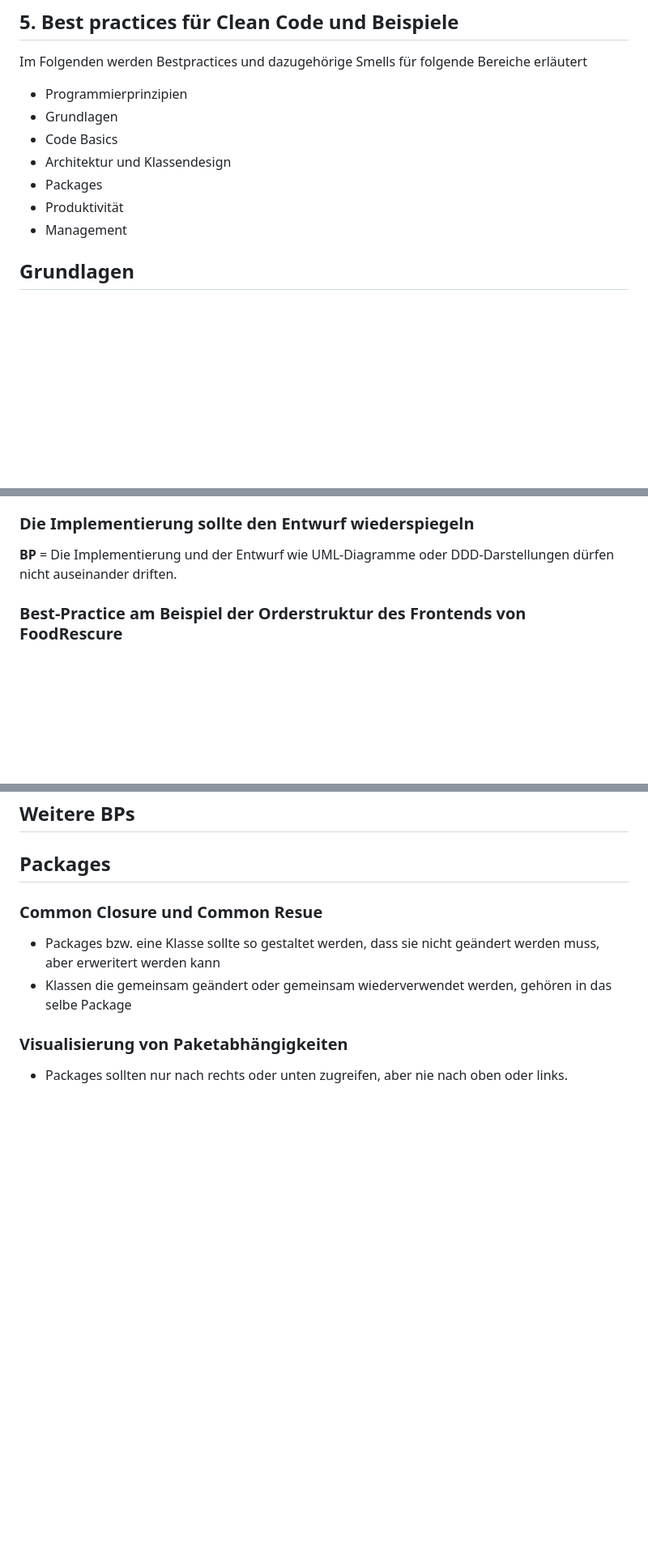
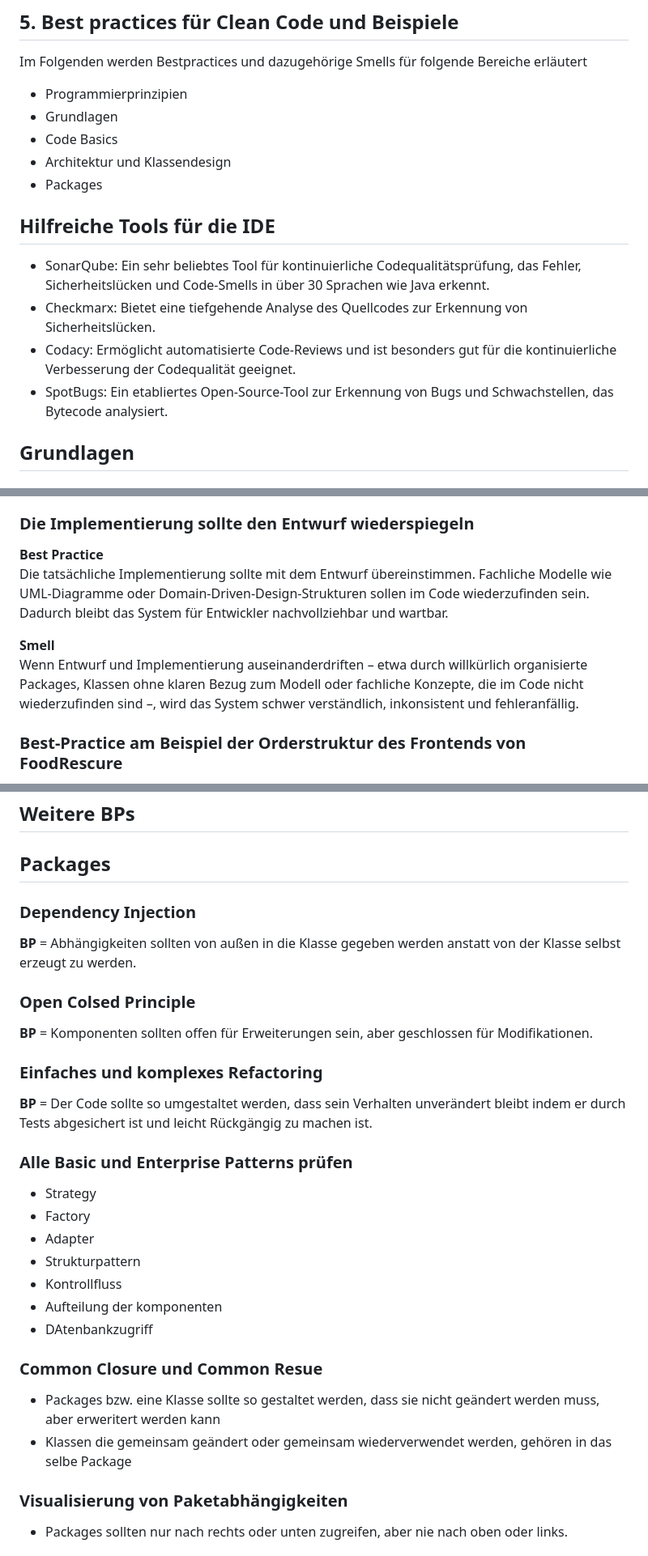
Before and after one commit to futurefounder/moderne-softwareentwicklung-mim-20-w25-team-3-foodrescue, a Markdown page: Kurzvortrag/CLEANCODE.md, 3 parts joined by grey strips. Shown at 81% size. GitHub-like rendering; blank space fills up the shorter version.

```diff
--- a/Kurzvortrag/CLEANCODE.md
+++ b/Kurzvortrag/CLEANCODE.md
@@ -126,8 +126,13 @@ Im Folgenden werden Bestpractices und dazugehörige Smells für folgende Bereich
 - Code Basics
 - Architektur und Klassendesign
 - Packages
-- Produktivität
-- Management
+
+## Hilfreiche Tools für die IDE
+
+- SonarQube: Ein sehr beliebtes Tool für kontinuierliche Codequalitätsprüfung, das Fehler, Sicherheitslücken und Code-Smells in über 30 Sprachen wie Java erkennt.
+- Checkmarx: Bietet eine tiefgehende Analyse des Quellcodes zur Erkennung von Sicherheitslücken.
+- Codacy: Ermöglicht automatisierte Code-Reviews und ist besonders gut für die kontinuierliche Verbesserung der Codequalität geeignet.
+- SpotBugs: Ein etabliertes Open-Source-Tool zur Erkennung von Bugs und Schwachstellen, das Bytecode analysiert.
 
 ## Grundlagen
 
@@ -687,7 +710,11 @@ leicht Rückgängig zu machen ist.
 
 ### Die Implementierung sollte den Entwurf wiederspiegeln
 
-**BP** = Die Implementierung und der Entwurf wie UML-Diagramme oder DDD-Darstellungen dürfen nicht auseinander driften.
+**Best Practice**
+Die tatsächliche Implementierung sollte mit dem Entwurf übereinstimmen. Fachliche Modelle wie UML-Diagramme oder Domain-Driven-Design-Strukturen sollen im Code wiederzufinden sein. Dadurch bleibt das System für Entwickler nachvollziehbar und wartbar.
+
+**Smell**
+Wenn Entwurf und Implementierung auseinanderdriften – etwa durch willkürlich organisierte Packages, Klassen ohne klaren Bezug zum Modell oder fachliche Konzepte, die im Code nicht wiederzufinden sind –, wird das System schwer verständlich, inkonsistent und fehleranfällig.
 
 ### Best-Practice am Beispiel der Orderstruktur des Frontends von FoodRescure
 
@@ -749,6 +776,29 @@ Wobei sich jeder Schritt in richtung Qualität auszahlt und eine Investition in
 ## Weitere BPs
 
 ## Packages
+
+### Dependency Injection
+
+**BP** = Abhängigkeiten sollten von außen in die Klasse gegeben werden anstatt von der Klasse selbst erzeugt zu werden.
+
+### Open Colsed Principle
+
+**BP** = Komponenten sollten offen für Erweiterungen sein, aber geschlossen für Modifikationen.
+
+### Einfaches und komplexes Refactoring
+
+**BP** = Der Code sollte so umgestaltet werden, dass sein Verhalten unverändert bleibt indem er durch Tests abgesichert ist und
+leicht Rückgängig zu machen ist.
+
+### Alle Basic und Enterprise Patterns prüfen
+
+- Strategy
+- Factory
+- Adapter
+- Strukturpattern
+- Kontrollfluss
+- Aufteilung der komponenten
+- DAtenbankzugriff
 
 ### Common Closure und Common Resue
 
```
Also changed, not shown: other parts of Kurzvortrag/CLEANCODE.md (+51 -33 lines).
